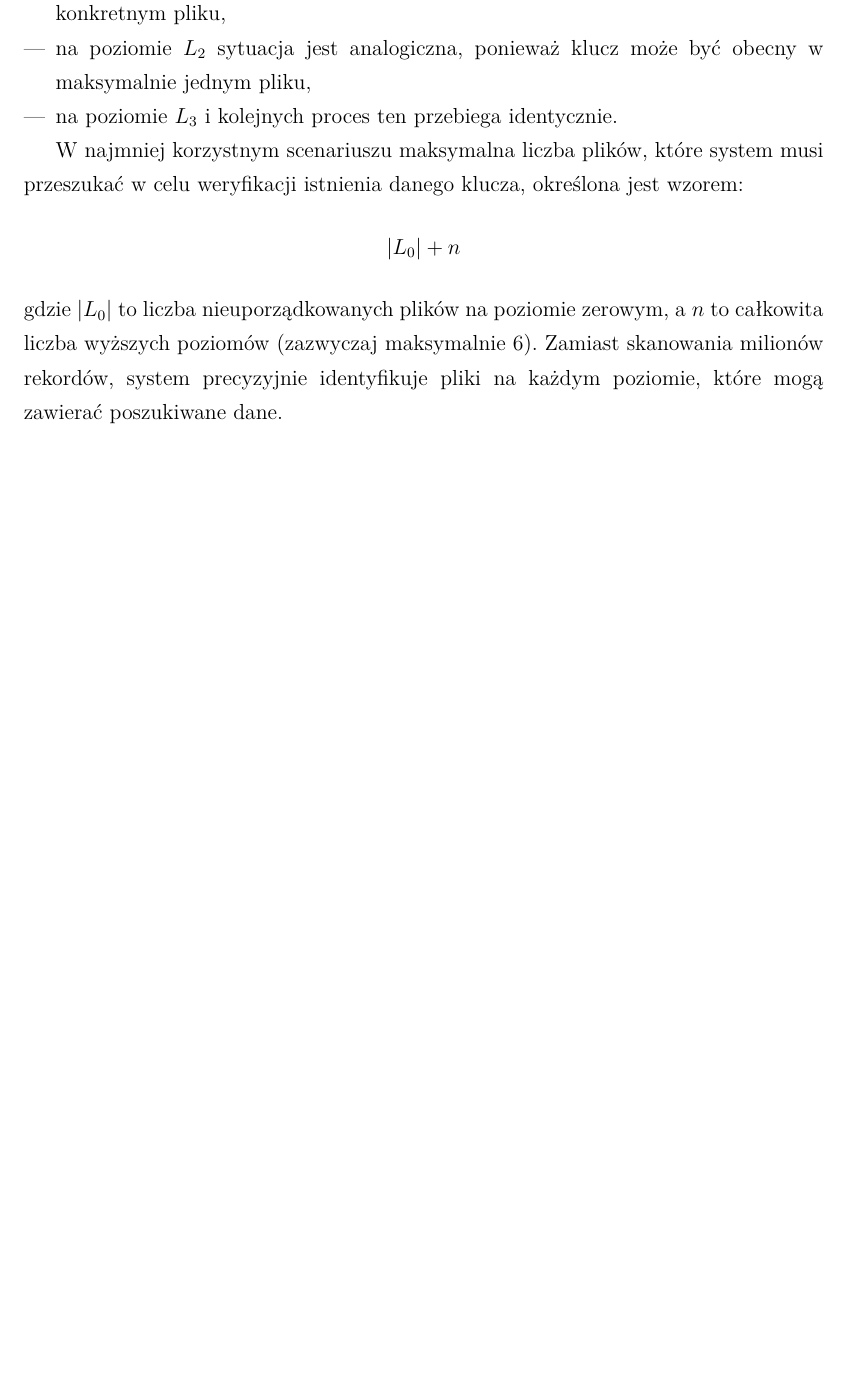
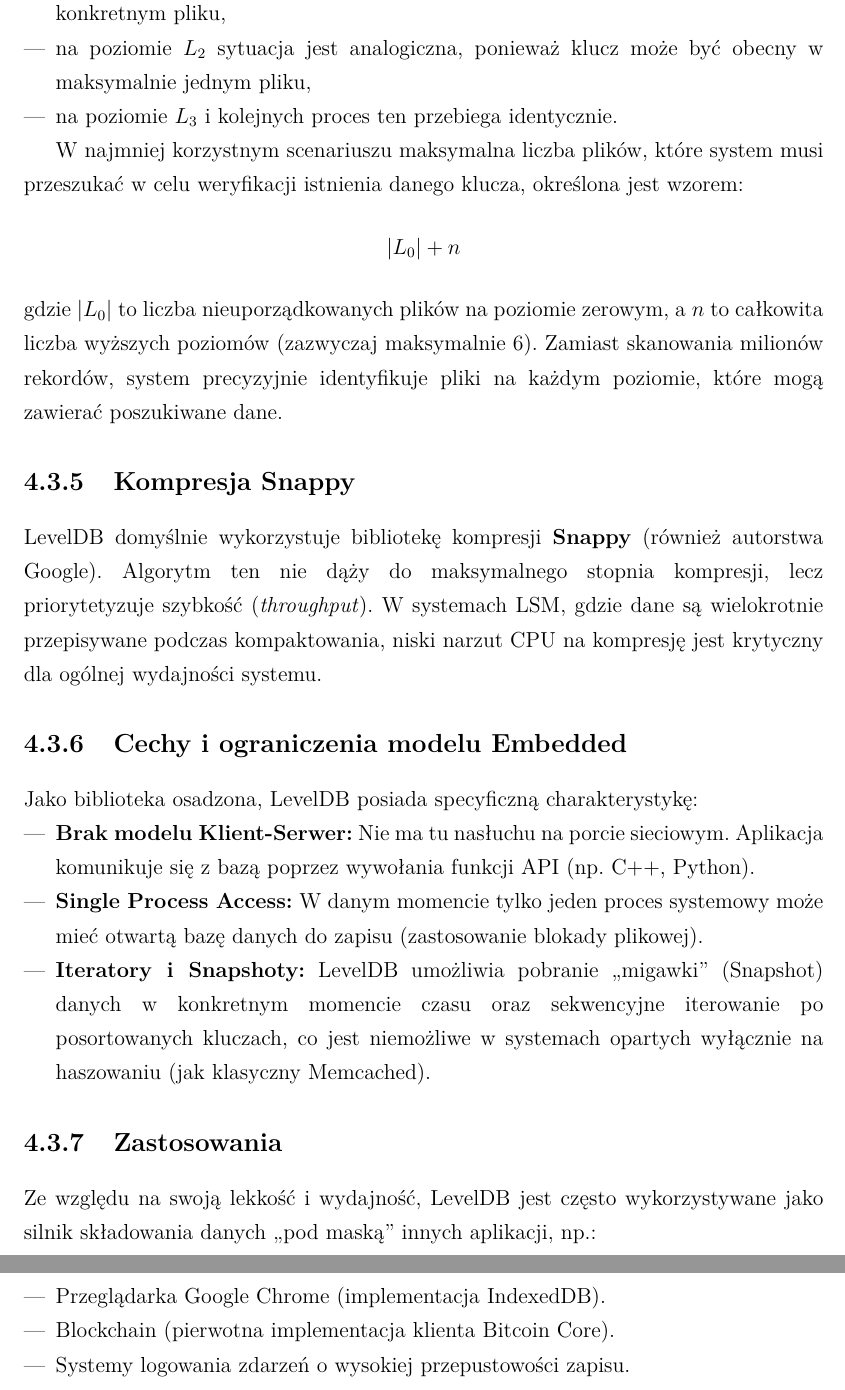
Before and after one commit to DGal02/Computer-Science-Magisterka, a LaTeX document (main.tex, which reads magisterka/systemy.tex): part of page 27 of 29 before the commit and two parts of pages 27 and 28 of 30 after it, the two joined at a grey line, cut so that both start at the same text, the shorter picture padded with empty space. Compiled offline with pdfLaTeX.

Commit message:
dopisanie leveldb do końca

```diff
--- a/magisterka/systemy.tex
+++ b/magisterka/systemy.tex
@@ -149,3 +149,22 @@ Podczas poszukiwania pojedynczego klucza (np. o wartości 150) w bazie o rozmiar
 W najmniej korzystnym scenariuszu maksymalna liczba plików, które system musi przeszukać w celu weryfikacji istnienia danego klucza, określona jest wzorem:
 $$|L_0| + n$$
 gdzie $|L_0|$ to liczba nieuporządkowanych plików na poziomie zerowym, a $n$ to całkowita liczba wyższych poziomów (zazwyczaj maksymalnie 6). Zamiast skanowania milionów rekordów, system precyzyjnie identyfikuje pliki na każdym poziomie, które mogą zawierać poszukiwane dane.
+
+\subsection{Kompresja Snappy}
+LevelDB domyślnie wykorzystuje bibliotekę kompresji \textbf{Snappy} (również autorstwa Google). Algorytm ten nie dąży do maksymalnego stopnia kompresji, lecz priorytetyzuje szybkość (\textit{throughput}). W systemach LSM, gdzie dane są wielokrotnie przepisywane podczas kompaktowania, niski narzut CPU na kompresję jest krytyczny dla ogólnej wydajności systemu.
+
+\subsection{Cechy i ograniczenia modelu Embedded}
+Jako biblioteka osadzona, LevelDB posiada specyficzną charakterystykę:
+\begin{itemize}
+    \item \textbf{Brak modelu Klient-Serwer:} Nie ma tu nasłuchu na porcie sieciowym. Aplikacja komunikuje się z bazą poprzez wywołania funkcji API (np. C++, Python).
+    \item \textbf{Single Process Access:} W danym momencie tylko jeden proces systemowy może mieć otwartą bazę danych do zapisu (zastosowanie blokady plikowej).
+    \item \textbf{Iteratory i Snapshoty:} LevelDB umożliwia pobranie ,,migawki'' (Snapshot) danych w konkretnym momencie czasu oraz sekwencyjne iterowanie po posortowanych kluczach, co jest niemożliwe w systemach opartych wyłącznie na haszowaniu (jak klasyczny Memcached).
+\end{itemize}
+
+\subsection{Zastosowania}
+Ze względu na swoją lekkość i wydajność, LevelDB jest często wykorzystywane jako silnik składowania danych ,,pod maską'' innych aplikacji, np.:
+\begin{itemize}
+    \item Przeglądarka Google Chrome (implementacja IndexedDB).
+    \item Blockchain (pierwotna implementacja klienta Bitcoin Core).
+    \item Systemy logowania zdarzeń o wysokiej przepustowości zapisu.
+\end{itemize}
```
Also changed, not shown: magisterka/systemy.tex (2 more changed lines).
